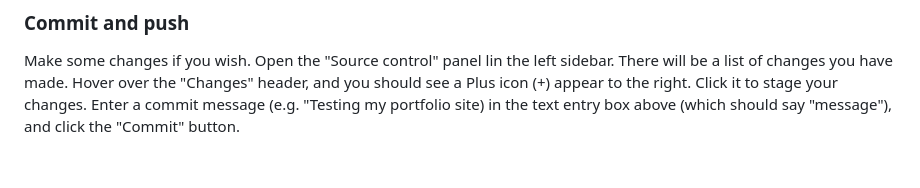
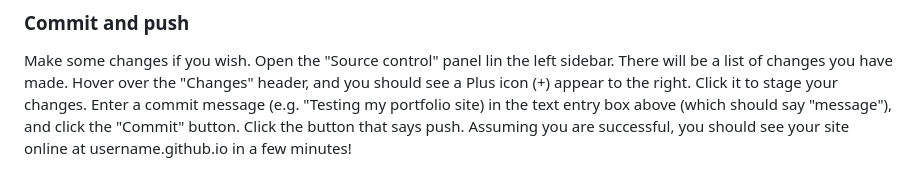
Before and after one commit to branchwelder/web-technologies, a Markdown page: projects/mp0_portfolio/README.md, the part around the change. Drawn GitHub-style.

Commit message:
Edit MP0 description

```diff
--- a/projects/mp0_portfolio/README.md
+++ b/projects/mp0_portfolio/README.md
@@ -85,4 +85,5 @@ sidebar. There will be a list of changes you have made. Hover over the "Changes"
 header, and you should see a Plus icon (+) appear to the right. Click it to
 stage your changes. Enter a commit message (e.g. "Testing my portfolio site) in
 the text entry box above (which should say "message"), and click the "Commit"
-button.
+button. Click the button that says push. Assuming you are successful, you should
+see your site online at username.github.io in a few minutes!
```
